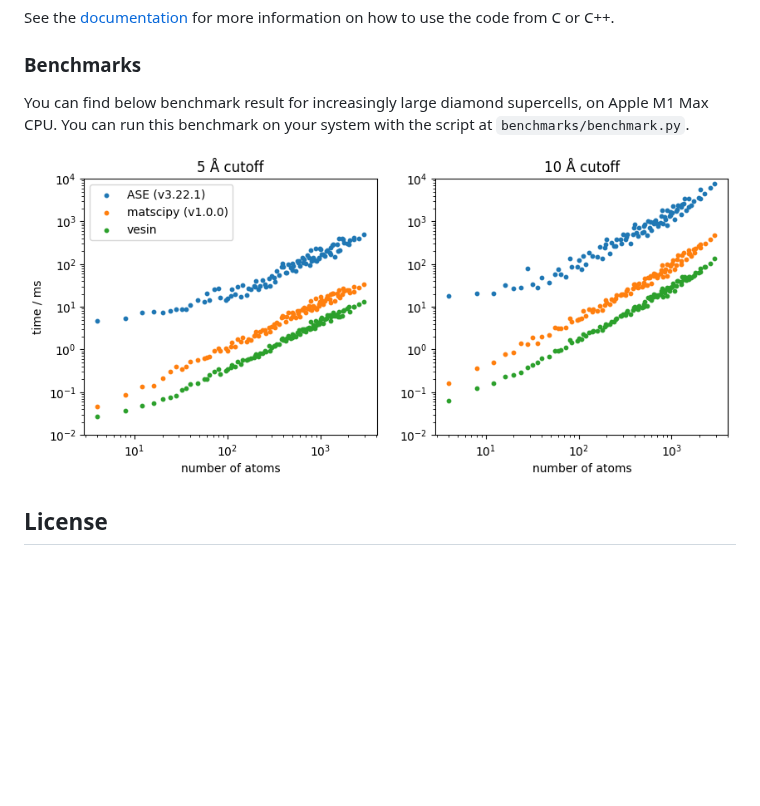
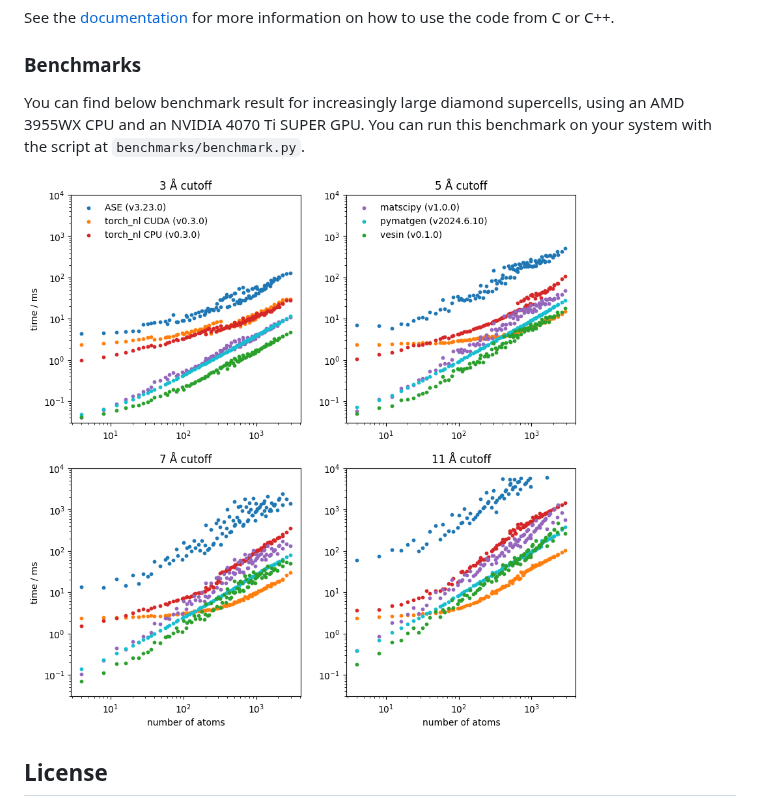
Before and after one commit to Luthaf/vesin, a Markdown page: README.md, the part around the change. GitHub-like rendering; pictures changed too: docs/src/benchmark.png; blank space fills up the shorter version.

Commit message:
Add benchmarks for torch_nl and pymatgen

```diff
--- a/README.md
+++ b/README.md
@@ -65,8 +65,8 @@ information on how to use the code from C or C++.
 ### Benchmarks
 
 You can find below benchmark result for increasingly large diamond supercells,
-on Apple M1 Max CPU. You can run this benchmark on your system with the script
-at `benchmarks/benchmark.py`.
+using an AMD 3955WX CPU and an NVIDIA 4070 Ti SUPER GPU. You can run this
+benchmark on your system with the script at `benchmarks/benchmark.py`.
 
 ![Benchmarks](./docs/src/benchmark.png)
 
```
Also changed, not shown: 2 other files.
